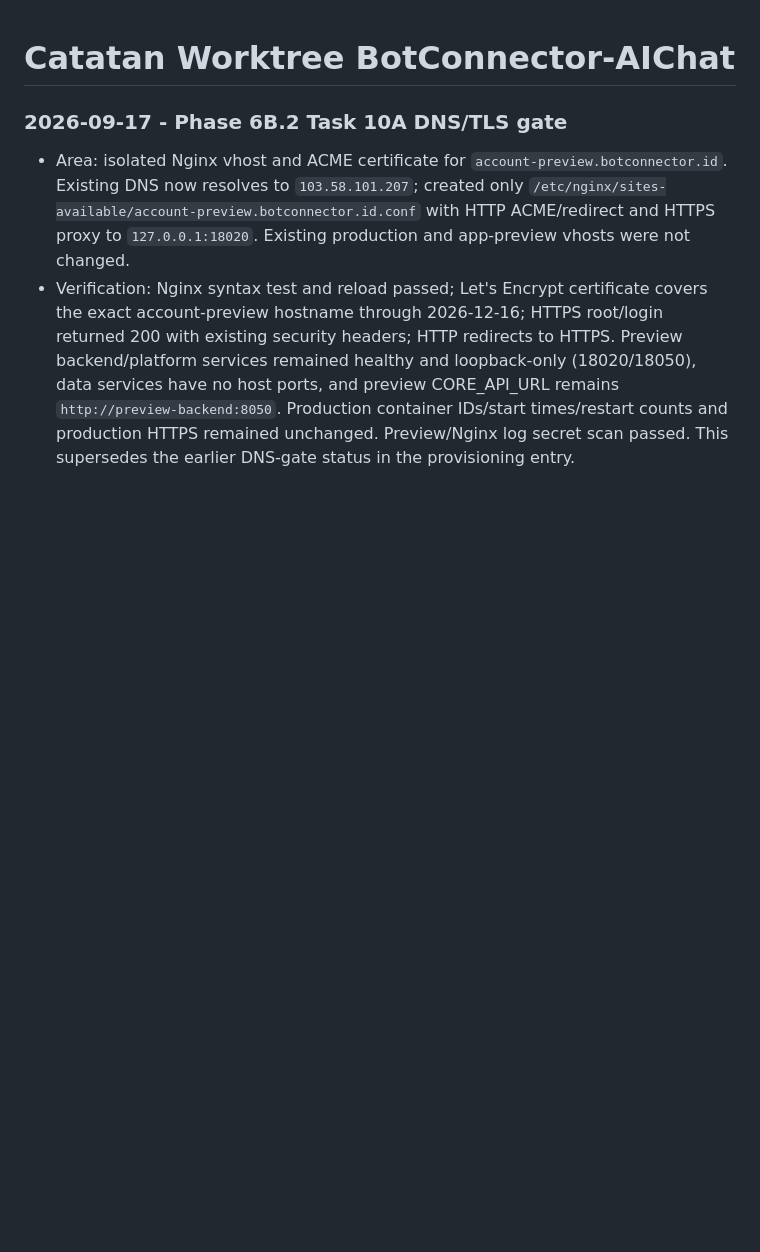
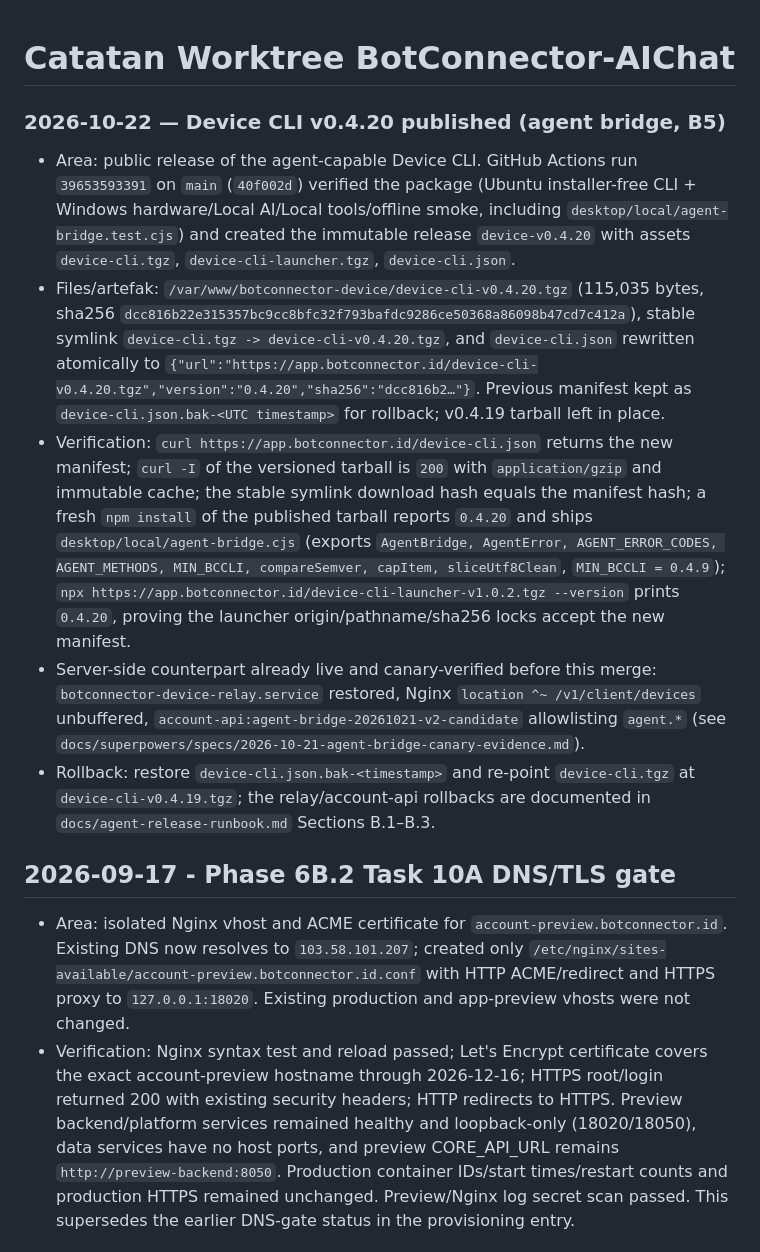
Before and after one commit to farijarifriyanto-debug/BotConnector-Desktop, a Markdown page: WORKTREE_NOTES.md, the part around the change. Rendered like a GitHub page; blank space fills up the shorter version.

Commit message:
docs: record Device CLI v0.4.20 public release and executed pipeline evidence

```diff
--- a/WORKTREE_NOTES.md
+++ b/WORKTREE_NOTES.md
@@ -1,6 +1,14 @@
 # Catatan Worktree BotConnector-AIChat
 
-### 2026-09-17 - Phase 6B.2 Task 10A DNS/TLS gate
+### 2026-10-22 — Device CLI v0.4.20 published (agent bridge, B5)
+
+- Area: public release of the agent-capable Device CLI. GitHub Actions run `39653593391` on `main` (`40f002d`) verified the package (Ubuntu installer-free CLI + Windows hardware/Local AI/Local tools/offline smoke, including `desktop/local/agent-bridge.test.cjs`) and created the immutable release `device-v0.4.20` with assets `device-cli.tgz`, `device-cli-launcher.tgz`, `device-cli.json`.
+- Files/artefak: `/var/www/botconnector-device/device-cli-v0.4.20.tgz` (115,035 bytes, sha256 `dcc816b22e315357bc9cc8bfc32f793bafdc9286ce50368a86098b47cd7c412a`), stable symlink `device-cli.tgz -> device-cli-v0.4.20.tgz`, and `device-cli.json` rewritten atomically to `{"url":"https://app.botconnector.id/device-cli-v0.4.20.tgz","version":"0.4.20","sha256":"dcc816b2…"}`. Previous manifest kept as `device-cli.json.bak-<UTC timestamp>` for rollback; v0.4.19 tarball left in place.
+- Verification: `curl https://app.botconnector.id/device-cli.json` returns the new manifest; `curl -I` of the versioned tarball is `200` with `application/gzip` and immutable cache; the stable symlink download hash equals the manifest hash; a fresh `npm install` of the published tarball reports `0.4.20` and ships `desktop/local/agent-bridge.cjs` (exports `AgentBridge, AgentError, AGENT_ERROR_CODES, AGENT_METHODS, MIN_BCCLI, compareSemver, capItem, sliceUtf8Clean`, `MIN_BCCLI = 0.4.9`); `npx https://app.botconnector.id/device-cli-launcher-v1.0.2.tgz --version` prints `0.4.20`, proving the launcher origin/pathname/sha256 locks accept the new manifest.
+- Server-side counterpart already live and canary-verified before this merge: `botconnector-device-relay.service` restored, Nginx `location ^~ /v1/client/devices` unbuffered, `account-api:agent-bridge-20261021-v2-candidate` allowlisting `agent.*` (see `docs/superpowers/specs/2026-10-21-agent-bridge-canary-evidence.md`).
+- Rollback: restore `device-cli.json.bak-<timestamp>` and re-point `device-cli.tgz` at `device-cli-v0.4.19.tgz`; the relay/account-api rollbacks are documented in `docs/agent-release-runbook.md` Sections B.1–B.3.
+
+## 2026-09-17 - Phase 6B.2 Task 10A DNS/TLS gate
 
 - Area: isolated Nginx vhost and ACME certificate for `account-preview.botconnector.id`. Existing DNS now resolves to `103.58.101.207`; created only `/etc/nginx/sites-available/account-preview.botconnector.id.conf` with HTTP ACME/redirect and HTTPS proxy to `127.0.0.1:18020`. Existing production and app-preview vhosts were not changed.
 - Verification: Nginx syntax test and reload passed; Let's Encrypt certificate covers the exact account-preview hostname through 2026-12-16; HTTPS root/login returned 200 with existing security headers; HTTP redirects to HTTPS. Preview backend/platform services remained healthy and loopback-only (18020/18050), data services have no host ports, and preview CORE_API_URL remains `http://preview-backend:8050`. Production container IDs/start times/restart counts and production HTTPS remained unchanged. Preview/Nginx log secret scan passed. This supersedes the earlier DNS-gate status in the provisioning entry.
```
Also changed, not shown: docs/agent-release-runbook.md (+30 -0 lines).
